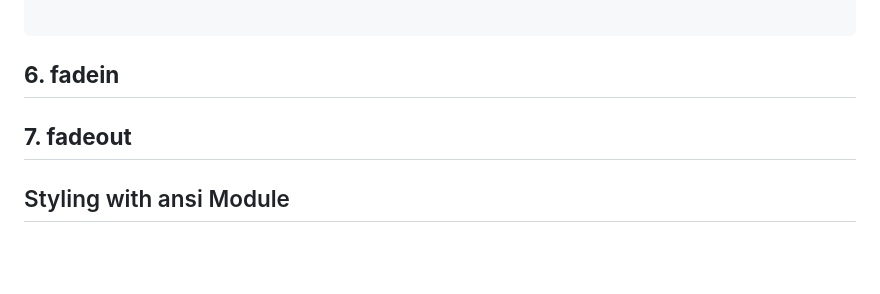
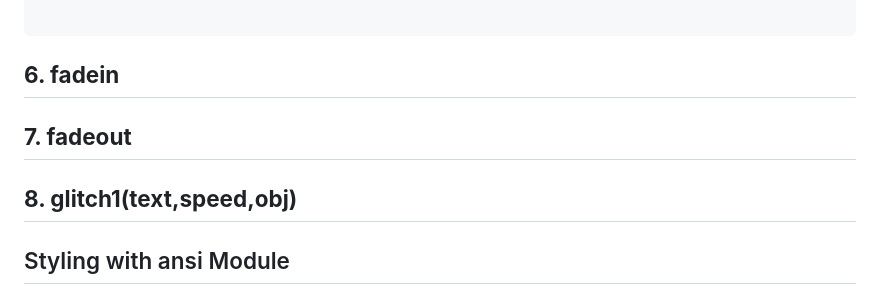
Before and after one commit to Surajchandraa/text-effects, a Markdown page: README.md, the part around the change. Drawn GitHub-style; blank space fills up the shorter version.

````diff
--- a/README.md
+++ b/README.md
@@ -89,6 +89,7 @@ or
 ```
 ## **6. fadein**
 ## **7. fadeout**
+## **8. glitch1(text,speed,obj)**
 ## Styling with ansi Module
 - The ansi module provides convenient styling options that you can use with the text-animate functions. Here are the available styles:
 - Reset: `ansi.reset`
````
